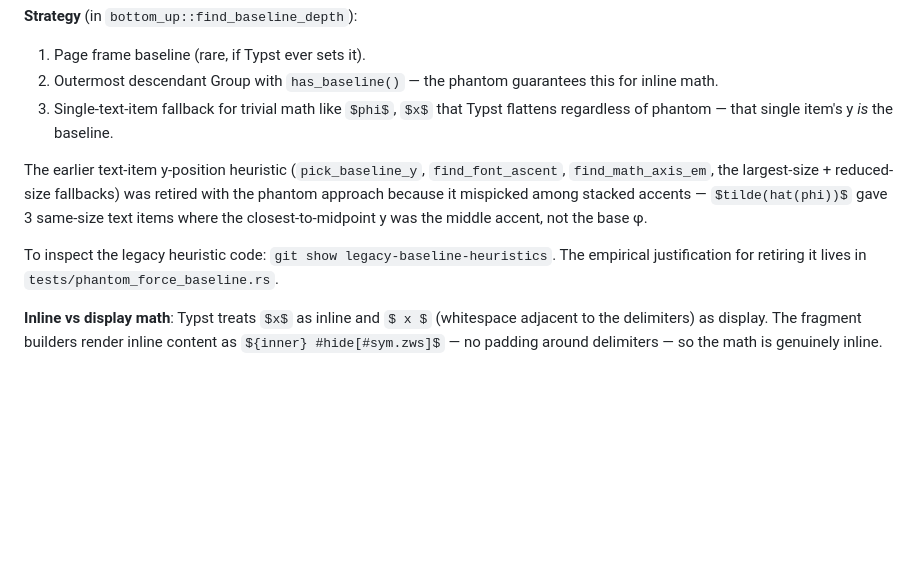
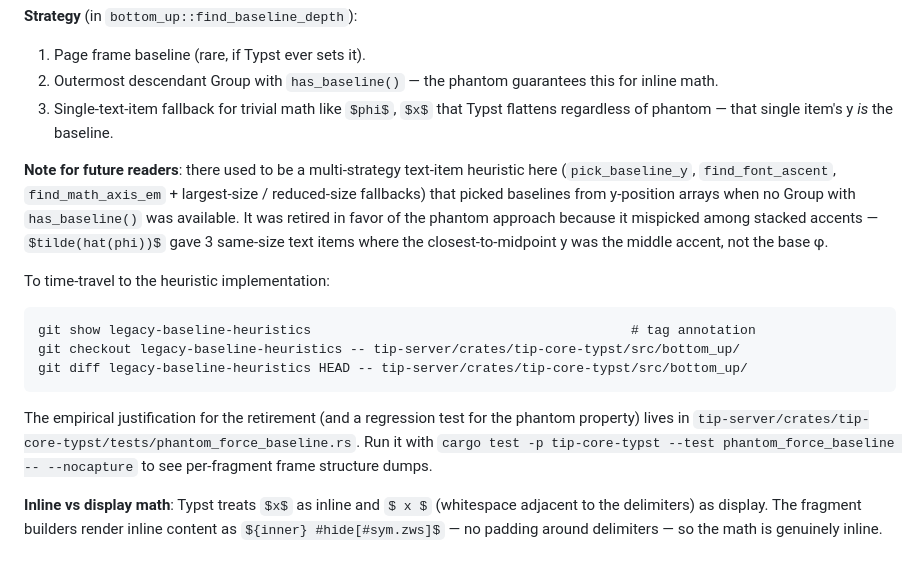
Before and after one commit to laurentowel/tip, a Markdown page: CLAUDE.md, the part around the change. Rendered like a GitHub page; blank space fills up the shorter version.

Commit message:
docs(claude.md): expand future-reader note for retired baseline heuristic
Spell out the time-travel commands (git show / checkout / diff
against `legacy-baseline-heuristics') and point at the regression
test so future readers don't have to spelunk to find why the simpler
code is the way it is.

Co-Authored-By: Claude Opus 4.7 (1M context) <noreply@anthropic.com>

````diff
--- a/CLAUDE.md
+++ b/CLAUDE.md
@@ -113,9 +113,15 @@ Every inline math fragment is rendered with `#hide[#sym.zws]` appended just insi
 2. Outermost descendant Group with `has_baseline()` — the phantom guarantees this for inline math.
 3. Single-text-item fallback for trivial math like `$phi$`, `$x$` that Typst flattens regardless of phantom — that single item's y *is* the baseline.
 
-The earlier text-item y-position heuristic (`pick_baseline_y`, `find_font_ascent`, `find_math_axis_em`, the largest-size + reduced-size fallbacks) was retired with the phantom approach because it mispicked among stacked accents — `$tilde(hat(phi))$` gave 3 same-size text items where the closest-to-midpoint y was the middle accent, not the base φ.
+**Note for future readers**: there used to be a multi-strategy text-item heuristic here (`pick_baseline_y`, `find_font_ascent`, `find_math_axis_em` + largest-size / reduced-size fallbacks) that picked baselines from y-position arrays when no Group with `has_baseline()` was available. It was retired in favor of the phantom approach because it mispicked among stacked accents — `$tilde(hat(phi))$` gave 3 same-size text items where the closest-to-midpoint y was the middle accent, not the base φ.
 
-To inspect the legacy heuristic code: `git show legacy-baseline-heuristics`. The empirical justification for retiring it lives in `tests/phantom_force_baseline.rs`.
+To time-travel to the heuristic implementation:
+```
+git show legacy-baseline-heuristics                                         # tag annotation
+git checkout legacy-baseline-heuristics -- tip-server/crates/tip-core-typst/src/bottom_up/
+git diff legacy-baseline-heuristics HEAD -- tip-server/crates/tip-core-typst/src/bottom_up/
+```
+The empirical justification for the retirement (and a regression test for the phantom property) lives in `tip-server/crates/tip-core-typst/tests/phantom_force_baseline.rs`. Run it with `cargo test -p tip-core-typst --test phantom_force_baseline -- --nocapture` to see per-fragment frame structure dumps.
 
 **Inline vs display math**: Typst treats `$x$` as inline and `$ x $` (whitespace adjacent to the delimiters) as display. The fragment builders render inline content as `${inner} #hide[#sym.zws]$` — no padding around delimiters — so the math is genuinely inline.
 
````
